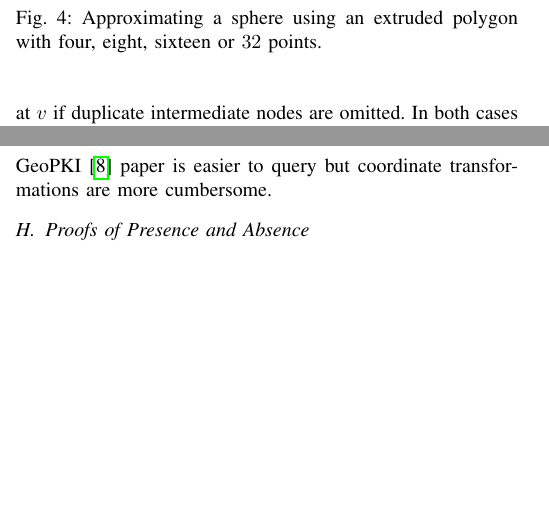
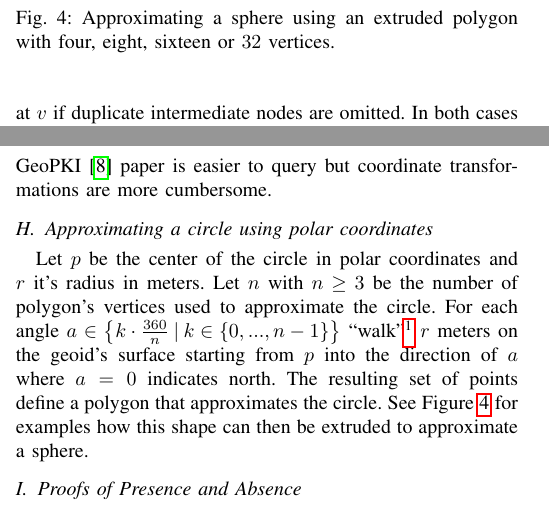
Before and after one commit to netsec-ethz/geopki, a LaTeX paper (geopki.tex): two parts of the columns of pages 4 and 5 of 7, joined at a grey line, cut so that both start at the same text, the shorter picture padded with empty space. Compiled offline with pdfLaTeX.

Commit message:
Add section on the approximation of a circle

```diff
--- a/geopki.tex
+++ b/geopki.tex
@@ -457,7 +457,7 @@ The question of how to map a point in space and radius to the set of binary stri
     \includegraphics[width=0.75\linewidth]{./resources/query-approximation/sphere-approximation}
 
     \caption{
-    	Approximating a sphere using an extruded polygon with four, eight, sixteen or $32$ points.
+    	Approximating a sphere using an extruded polygon with four, eight, sixteen or $32$ vertices.
     }
     \label{fig:sphere-approximation}
 \end{figure}
@@ -499,6 +499,14 @@ The just described approach works for all extruded polygon shapes and thus all s
 
 MySQL has equivalent functions for two dimensional data but apparently not for three dimensional data.
 Given the above, a cartesian coordinate system as proposed in the original GeoPKI \cite{kim_geopki_2013} paper is easier to query but coordinate transformations are more cumbersome.
+
+\subsection{Approximating a circle using polar coordinates}
+
+Let $p$ be the center of the circle in polar coordinates and $r$ it's radius in meters.
+Let $n$ with $n \geq 3$ be the number of polygon's vertices used to approximate the circle.
+For each angle $a \in \left\{k \cdot \frac{360}{n} \: | \: k \in \{0, ..., n-1\} \right\}$ ``walk''\footnote{\url{https://geopy.readthedocs.io/en/stable/\#geopy.distance.Distance.destination}} $r$ meters on the geoid's surface starting from $p$ into the direction of $a$ where $a=0$ indicates north.
+The resulting set of points define a polygon that approximates the circle.
+See \Cref{fig:sphere-approximation} for examples how this shape can then be extruded to approximate a sphere.
 
 % SLECT ST_Buffer(ST_Transform(ST_GeomFromText('ZPOINT(-105.05083 39.74823 50)', 4326), 2877), 1500);
 
```
Also changed, not shown: geopki.pdf, geopki.tex (1 more changed lines).
